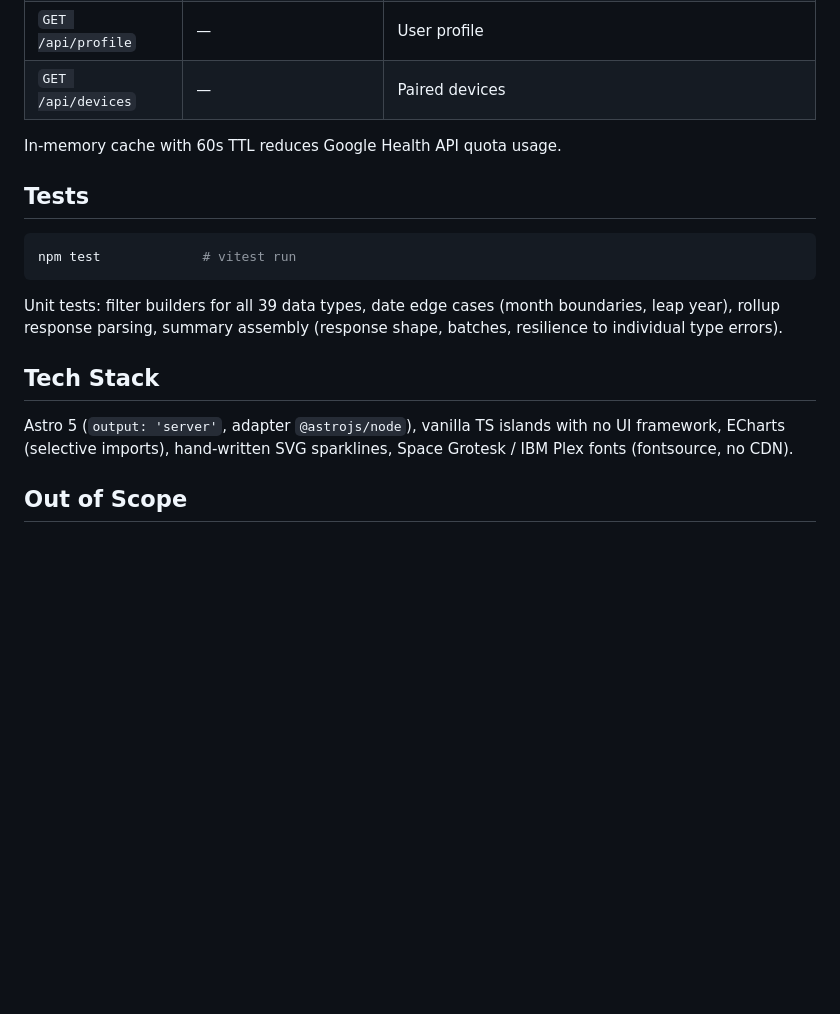
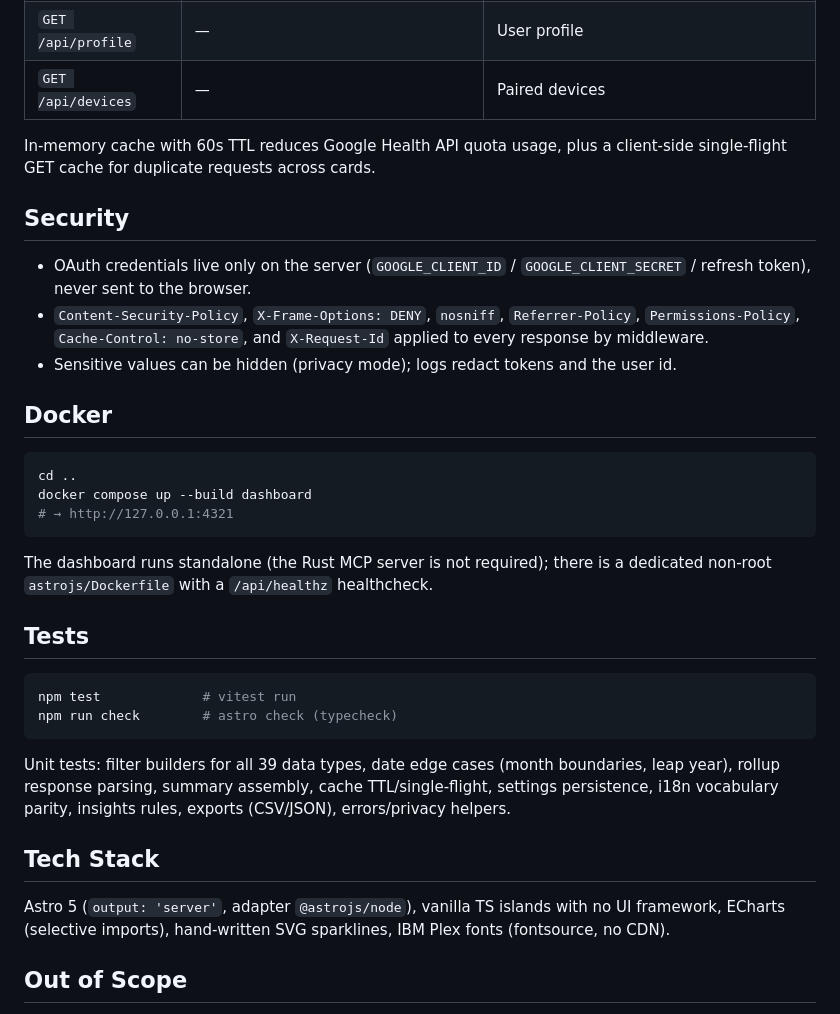
Before and after one commit to yakushevhk/GoogleHealth, a Markdown page: astrojs/README.md, the part around one of its changes. GitHub-like rendering; blank space fills up the shorter version.

Commit message:
docs(dashboard): phase 5 — README + CHANGELOG for the new routes, insights, export, privacy, security

````diff
--- a/astrojs/README.md
+++ b/astrojs/README.md
@@ -60,19 +80,38 @@ Missing metrics for a day show as "—"; empty sections are hidden automatically
 | `GET /api/profile` | — | User profile |
 | `GET /api/devices` | — | Paired devices |
 
-In-memory cache with 60s TTL reduces Google Health API quota usage.
+In-memory cache with 60s TTL reduces Google Health API quota usage, plus a
+client-side single-flight GET cache for duplicate requests across cards.
+
+## Security
+
+- OAuth credentials live only on the server (`GOOGLE_CLIENT_ID` / `GOOGLE_CLIENT_SECRET` / refresh token), never sent to the browser.
+- `Content-Security-Policy`, `X-Frame-Options: DENY`, `nosniff`, `Referrer-Policy`, `Permissions-Policy`, `Cache-Control: no-store`, and `X-Request-Id` applied to every response by middleware.
+- Sensitive values can be hidden (privacy mode); logs redact tokens and the user id.
+
+## Docker
+
+```bash
+cd ..
+docker compose up --build dashboard
+# → http://127.0.0.1:4321
+```
+
+The dashboard runs standalone (the Rust MCP server is not required); there is a
+dedicated non-root `astrojs/Dockerfile` with a `/api/healthz` healthcheck.
 
 ## Tests
 
 ```bash
 npm test             # vitest run
+npm run check        # astro check (typecheck)
 ```
 
-Unit tests: filter builders for all 39 data types, date edge cases (month boundaries, leap year), rollup response parsing, summary assembly (response shape, batches, resilience to individual type errors).
+Unit tests: filter builders for all 39 data types, date edge cases (month boundaries, leap year), rollup response parsing, summary assembly, cache TTL/single-flight, settings persistence, i18n vocabulary parity, insights rules, exports (CSV/JSON), errors/privacy helpers.
 
 ## Tech Stack
 
-Astro 5 (`output: 'server'`, adapter `@astrojs/node`), vanilla TS islands with no UI framework, ECharts (selective imports), hand-written SVG sparklines, Space Grotesk / IBM Plex fonts (fontsource, no CDN).
+Astro 5 (`output: 'server'`, adapter `@astrojs/node`), vanilla TS islands with no UI framework, ECharts (selective imports), hand-written SVG sparklines, IBM Plex fonts (fontsource, no CDN).
 
 ## Out of Scope
 
````
Also changed, not shown: other parts of astrojs/README.md (+21 -1 lines), CHANGELOG.md (+16 -0 lines).
